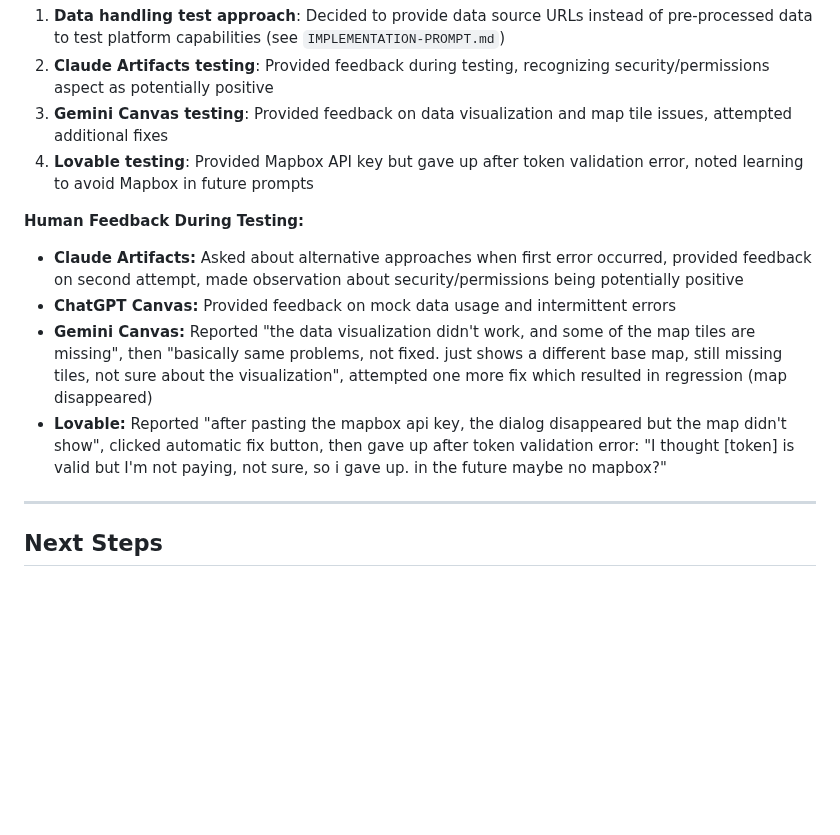
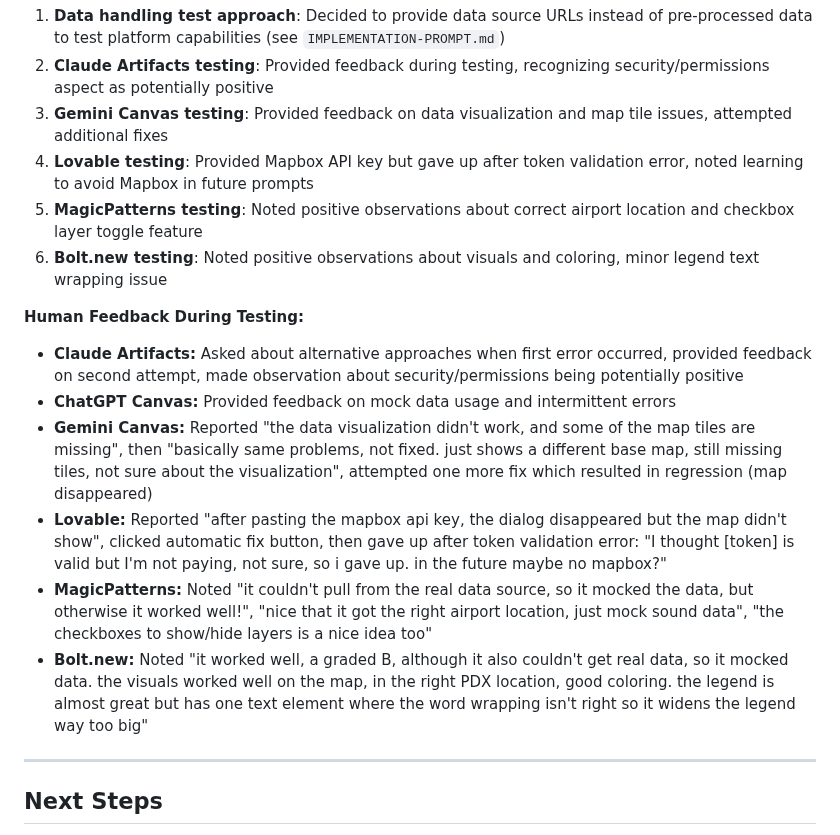
Before and after one commit to dannybauman/30-day-map-challenge-2025, a Markdown page: maps/03-polygons/README.md, the part around the change. Drawn GitHub-style; blank space fills up the shorter version.

Commit message:
Day 3: Update Human Interventions section with MagicPatterns and Bolt.new feedback

```diff
--- a/maps/03-polygons/README.md
+++ b/maps/03-polygons/README.md
@@ -219,12 +219,16 @@ Visualize the Day-Night Average Sound Level (DNL) noise contours around Portland
 2. **Claude Artifacts testing**: Provided feedback during testing, recognizing security/permissions aspect as potentially positive
 3. **Gemini Canvas testing**: Provided feedback on data visualization and map tile issues, attempted additional fixes
 4. **Lovable testing**: Provided Mapbox API key but gave up after token validation error, noted learning to avoid Mapbox in future prompts
+5. **MagicPatterns testing**: Noted positive observations about correct airport location and checkbox layer toggle feature
+6. **Bolt.new testing**: Noted positive observations about visuals and coloring, minor legend text wrapping issue
 
 **Human Feedback During Testing:**
 - **Claude Artifacts:** Asked about alternative approaches when first error occurred, provided feedback on second attempt, made observation about security/permissions being potentially positive
 - **ChatGPT Canvas:** Provided feedback on mock data usage and intermittent errors
 - **Gemini Canvas:** Reported "the data visualization didn't work, and some of the map tiles are missing", then "basically same problems, not fixed. just shows a different base map, still missing tiles, not sure about the visualization", attempted one more fix which resulted in regression (map disappeared)
 - **Lovable:** Reported "after pasting the mapbox api key, the dialog disappeared but the map didn't show", clicked automatic fix button, then gave up after token validation error: "I thought [token] is valid but I'm not paying, not sure, so i gave up. in the future maybe no mapbox?"
+- **MagicPatterns:** Noted "it couldn't pull from the real data source, so it mocked the data, but otherwise it worked well!", "nice that it got the right airport location, just mock sound data", "the checkboxes to show/hide layers is a nice idea too"
+- **Bolt.new:** Noted "it worked well, a graded B, although it also couldn't get real data, so it mocked data. the visuals worked well on the map, in the right PDX location, good coloring. the legend is almost great but has one text element where the word wrapping isn't right so it widens the legend way too big"
 
 ---
 
```
